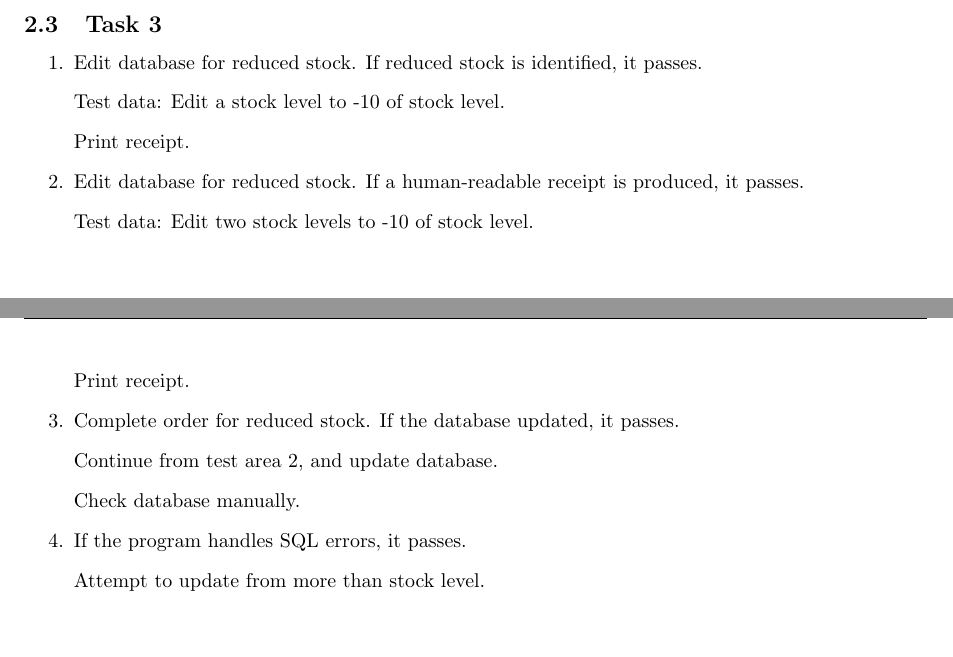
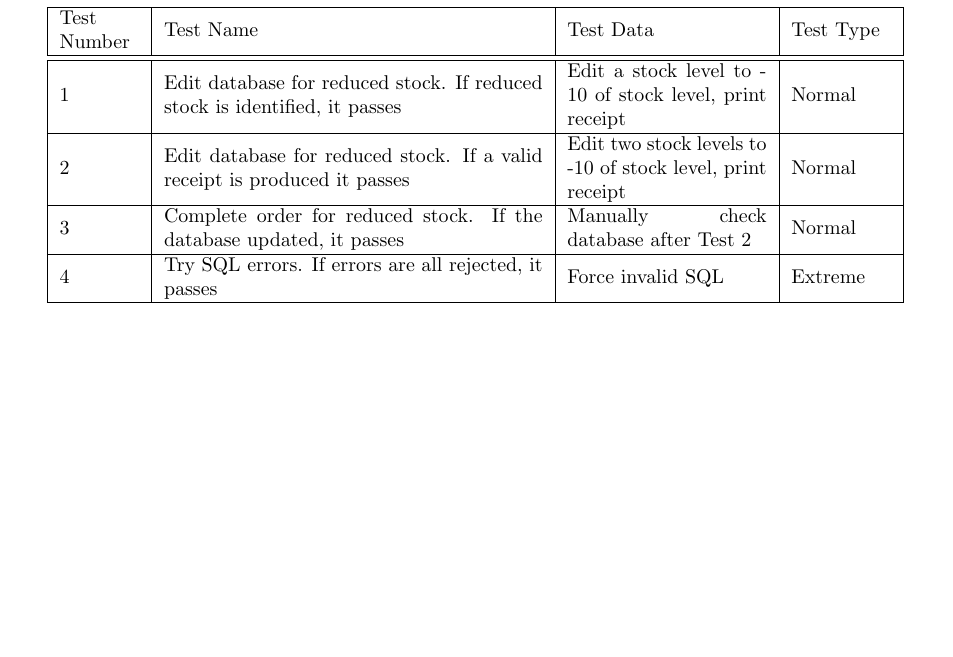
Before and after one commit to electric-blue-green/GSCE-Coursework-GTIN, a LaTeX document (Documentation/documentation.tex): two parts of pages 4 and 5 of 33 before the commit and part of page 5 of 33 after it, the two joined at a grey line, cut at the place of the change. Compiled offline with pdfLaTeX.

Commit message:
Added test table for task 3

```diff
--- a/Documentation/documentation.tex
+++ b/Documentation/documentation.tex
@@ -119,20 +119,21 @@
 
 
 \subsection{Task 3}
-\begin{enumerate}
-\item{Edit database for reduced stock. If reduced stock is identified, it passes.}
-\item[~]{Test data: Edit a stock level to -10 of stock level.}
-\item[~]{Print receipt.}
-\item{Edit database for reduced stock. If a human-readable receipt is produced, it passes.}
-\item[~]{Test data: Edit two stock levels to -10 of stock level.}
-\item[~]{Print receipt.}
-\item{Complete order for reduced stock. If the database updated, it passes.}
-\item[~]{Continue from test area 2, and update database.}
-\item[~]{Check database manually.}
-\item{If the program handles SQL errors, it passes.}
-\item[~]{Attempt to update from more than stock level.}
-\end{enumerate}
-
+\begin{center}
+\begin{tabular}{ | m{4em} | m{19em} | m{10em} | m{5em} | }
+  \hline
+  Test Number & Test Name & Test Data & Test Type	\\ [0.5ex]
+  \hline\hline
+  1 & Edit database for reduced stock. If reduced stock is identified, it passes & Edit a stock level to -10 of stock level, print receipt & Normal \\
+  \hline
+  2 & Edit database for reduced stock. If a valid receipt is produced it passes & Edit two stock levels to -10 of stock level, print receipt & Normal \\
+  \hline
+  3 & Complete order for reduced stock. If the database updated, it passes & Manually check database after Test 2 & Normal \\
+  \hline
+  4 & Try SQL errors. If errors are all rejected, it passes & Force invalid SQL & Extreme \\
+  \hline
+\end{tabular}
+\end{center}
 
 \pagebreak
 
```
Also changed, not shown: Documentation/documentation.pdf, 6 other files.
